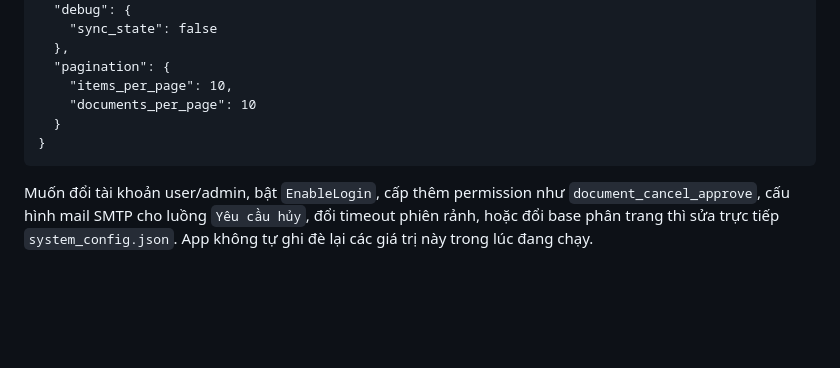
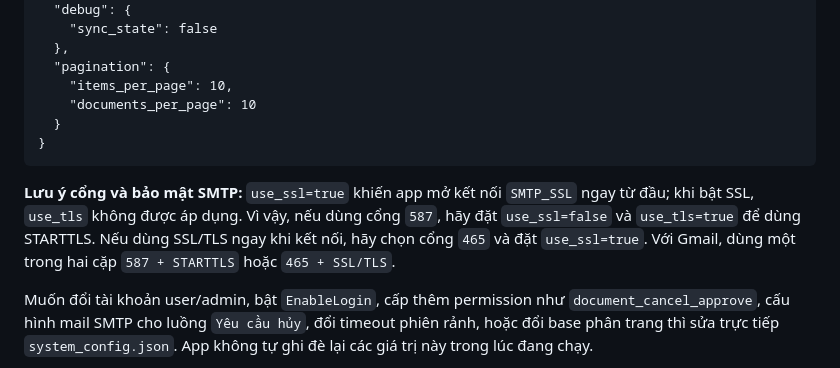
Before and after one commit to quantum-bluesky/quanlythucphamchay, a Markdown page: README.md, the part around the change. GitHub-like rendering; blank space fills up the shorter version.

````diff
--- a/README.md
+++ b/README.md
@@ -299,6 +299,8 @@ Ví dụ:
 }
 ```
 
+**Lưu ý cổng và bảo mật SMTP:** `use_ssl=true` khiến app mở kết nối `SMTP_SSL` ngay từ đầu; khi bật SSL, `use_tls` không được áp dụng. Vì vậy, nếu dùng cổng `587`, hãy đặt `use_ssl=false` và `use_tls=true` để dùng STARTTLS. Nếu dùng SSL/TLS ngay khi kết nối, hãy chọn cổng `465` và đặt `use_ssl=true`. Với Gmail, dùng một trong hai cặp `587 + STARTTLS` hoặc `465 + SSL/TLS`.
+
 Muốn đổi tài khoản user/admin, bật `EnableLogin`, cấp thêm permission như `document_cancel_approve`, cấu hình mail SMTP cho luồng `Yêu cầu hủy`, đổi timeout phiên rảnh, hoặc đổi base phân trang thì sửa trực tiếp `system_config.json`. App không tự ghi đè lại các giá trị này trong lúc đang chạy.
 
 Rà soát dữ liệu legacy bằng CLI:
````
Also changed, not shown: docs/DEPLOY_WINDOWS.md (+2 -0 lines), docs/HUONG_DAN_SU_DUNG.md (+1 -0 lines).
